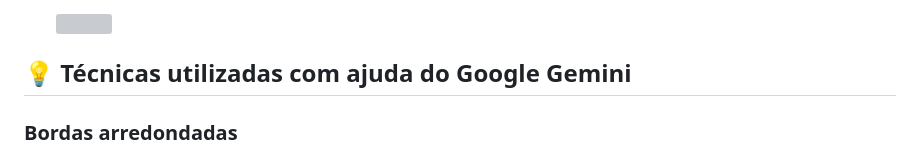
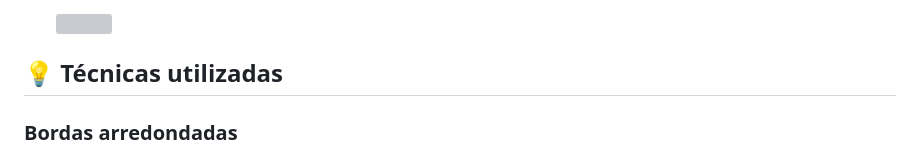
Before and after one commit to SavioCastellar/hall-da-fama, a Markdown page: README.md, the part around the change. GitHub-like rendering; grey boxes are pictures that could not be loaded.

```diff
--- a/README.md
+++ b/README.md
@@ -32,7 +32,7 @@ Ao clicar em um card de atleta, é exibido um modal dinâmico que contém mais d
 
     ![](imagens/amostras/func4.gif)
 
-## :bulb: Técnicas utilizadas com ajuda do Google Gemini
+## :bulb: Técnicas utilizadas
 ### Bordas arredondadas
 Para a estruturação do background foi utilizada uma técnica de criar elementos na borda e usar suas sombras para fazer o arredondamento.
 Implementação sugerida pelo Gemini:
```
